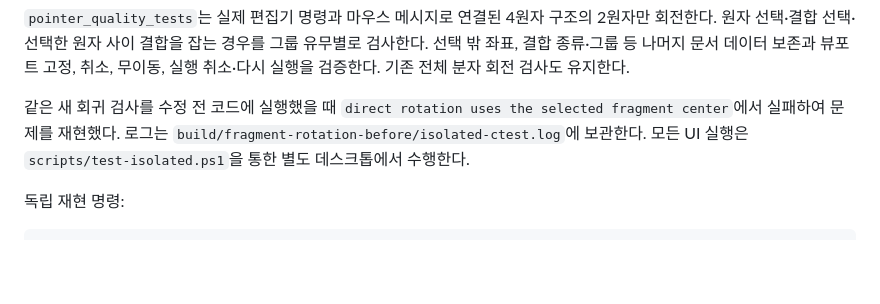
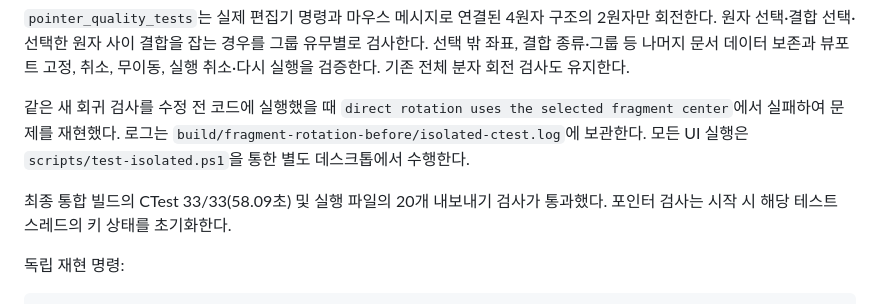
Before and after one commit to Skylark51/YoungDraw, a Markdown page: docs/partial-rotation-20261123.md, the part around the change. GitHub-like rendering; blank space fills up the shorter version.

````diff
--- a/docs/partial-rotation-20261123.md
+++ b/docs/partial-rotation-20261123.md
@@ -8,6 +8,8 @@
 
 같은 새 회귀 검사를 수정 전 코드에 실행했을 때 `direct rotation uses the selected fragment center`에서 실패하여 문제를 재현했다. 로그는 `build/fragment-rotation-before/isolated-ctest.log`에 보관한다. 모든 UI 실행은 `scripts/test-isolated.ps1`을 통한 별도 데스크톱에서 수행한다.
 
+최종 통합 빌드의 CTest 33/33(58.09초) 및 실행 파일의 20개 내보내기 검사가 통과했다. 포인터 검사는 시작 시 해당 테스트 스레드의 키 상태를 초기화한다.
+
 독립 재현 명령:
 
 ```powershell
````
Also changed, not shown: docs/axes-manager-20261123.md (+2 -0 lines), docs/energy-notation-20261123.md (added, +7 -0 lines), docs/axes-manager-20261123/axis-details-900.png, 8 other files.
